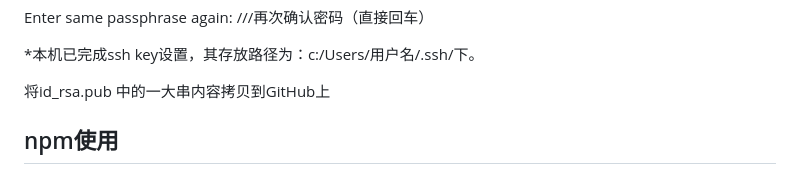
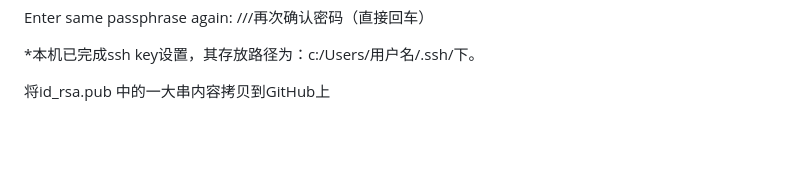
Before and after one commit to Aspirai/test-library, a Markdown page: README.md, the part around the change. Rendered like a GitHub page; blank space fills up the shorter version.

Commit message:
更新 README.md

```diff
--- a/README.md
+++ b/README.md
@@ -235,6 +235,3 @@ Enter same passphrase again:   ///再次确认密码（直接回车）
 *本机已完成ssh key设置，其存放路径为：c:/Users/用户名/.ssh/下。
 
 将id_rsa.pub 中的一大串内容拷贝到GitHub上
-
-
-## npm使用
```
